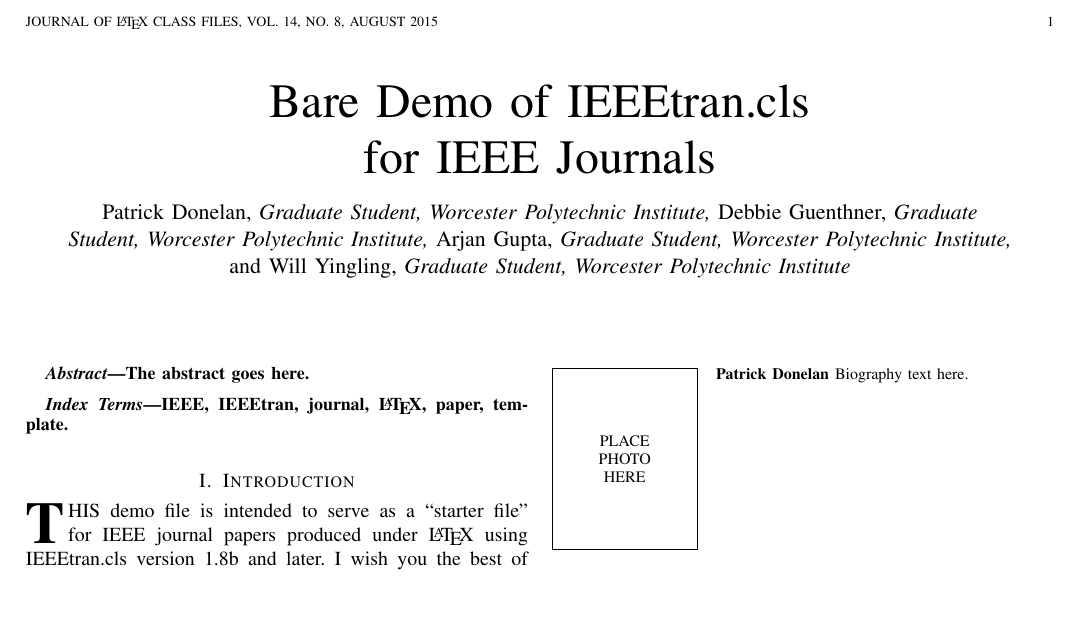
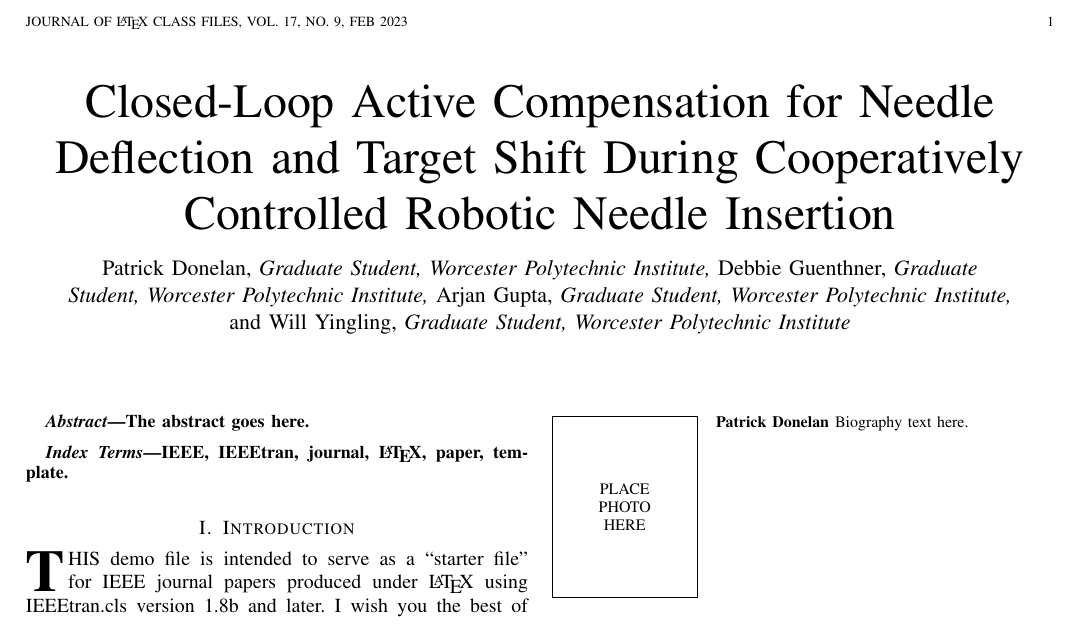
Before and after one commit to arjangupta/rbe501-group, a LaTeX paper (journal-club-paper/journal-paper.tex): part of the page, cut so that both start at the same text, the shorter picture padded with empty space. Compiled offline with pdfLaTeX.

Commit message:
Edit the title, date, vol/no of the paper

```diff
--- a/journal-club-paper/journal-paper.tex
+++ b/journal-club-paper/journal-paper.tex
@@ -357,7 +357,8 @@
 % not capitalized unless they are the first or last word of the title.
 % Linebreaks \\ can be used within to get better formatting as desired.
 % Do not put math or special symbols in the title.
-\title{Bare Demo of IEEEtran.cls\\ for IEEE Journals}
+\title{Closed-Loop Active Compensation for Needle Deflection and Target Shift
+During Cooperatively Controlled Robotic Needle Insertion}
 %
 %
 % author names and IEEE memberships
@@ -396,7 +397,7 @@
 
 
 % The paper headers
-\markboth{Journal of \LaTeX\ Class Files,~Vol.~14, No.~8, August~2015}%
+\markboth{Journal of \LaTeX\ Class Files,~Vol.~17, No.~9, Feb~2023}%
 {Shell \MakeLowercase{\textit{et al.}}: Bare Demo of IEEEtran.cls for IEEE Journals}
 % The only time the second header will appear is for the odd numbered pages
 % after the title page when using the twoside option.
```
Also changed, not shown: journal-club-paper/journal-paper.pdf.
